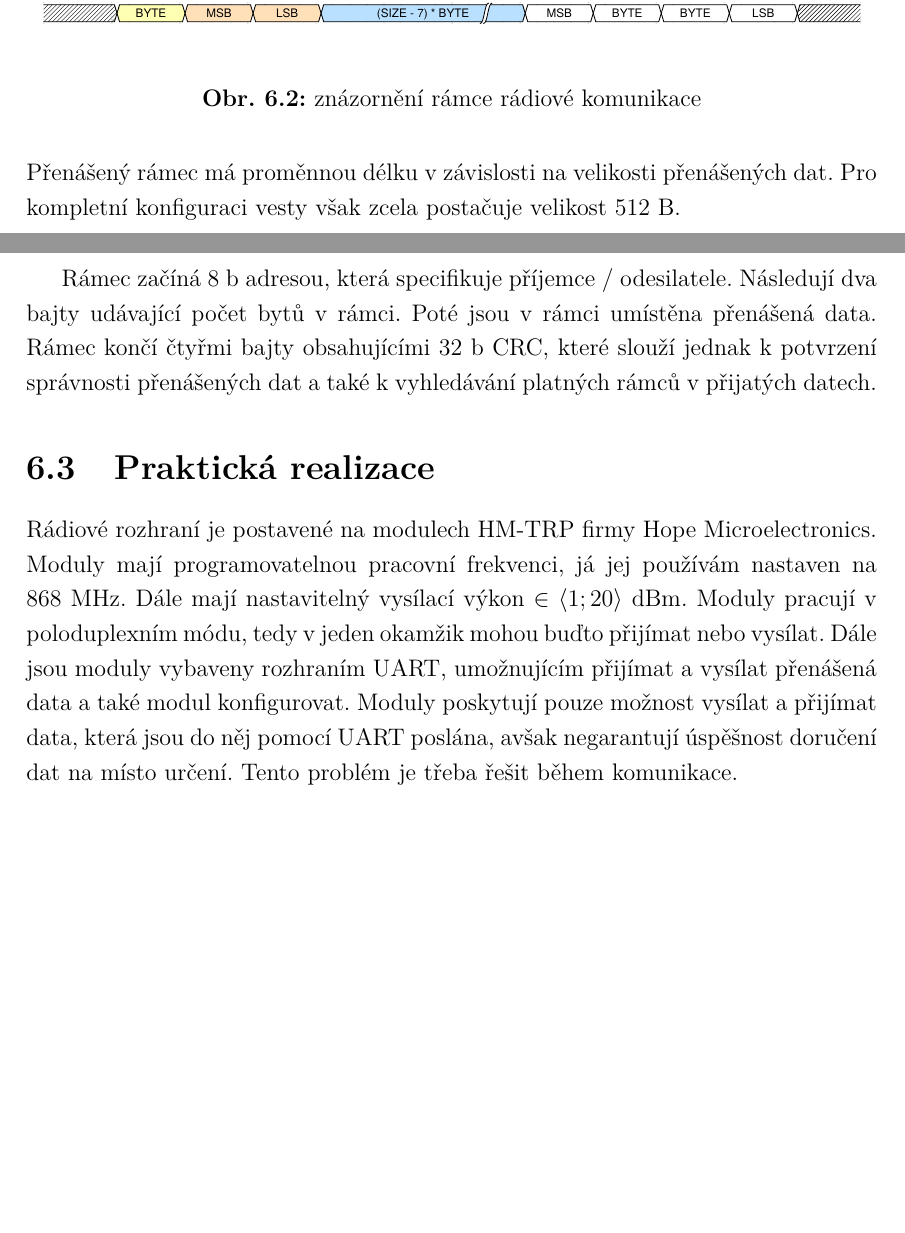
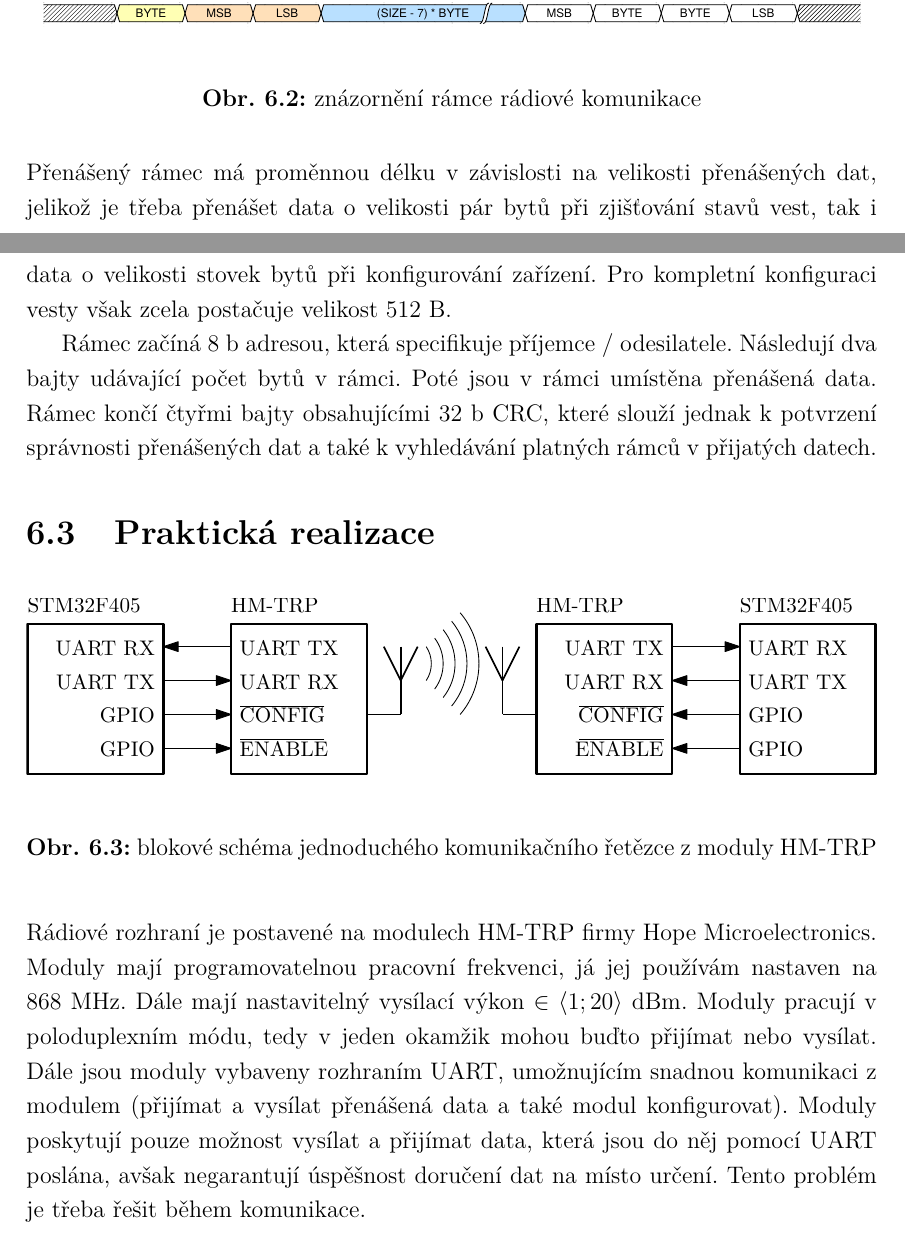
Before and after one commit to wykys/vut-bachelor-thesis, a LaTeX thesis (book.tex, which reads book/text/solution/radio.tex): two parts of pages 33 and 34 of 63 before the commit and two parts of pages 34 and 35 of 64 after it, joined at a grey line, cut so that both start at the same text, the shorter picture padded with empty space. Compiled offline with pdfLaTeX.

Commit message:
aktualizace rádia

```diff
--- a/book/text/solution/radio.tex
+++ b/book/text/solution/radio.tex
@@ -18,9 +18,15 @@ Rozhodl jsme se použít hvězdicovou topologii sítě, v jejímž středu se na
     \caption{znázornění rámce rádiové komunikace}
 \end{figure}
 
-Přenášený rámec má proměnnou délku v závislosti na velikosti přenášených dat. Pro kompletní konfiguraci vesty však zcela postačuje velikost 512~\jedn{B}.
+Přenášený rámec má proměnnou délku v závislosti na velikosti přenášených dat, jelikož je třeba přenášet data o velikosti pár bytů při zjišťování stavů vest, tak i data o velikosti stovek bytů při konfigurování zařízení. Pro kompletní konfiguraci vesty však zcela postačuje velikost 512~\jedn{B}.
 
 Rámec začíná 8~\jedn{b} adresou, která specifikuje příjemce / odesilatele. Následují dva bajty udávající počet bytů v rámci. Poté jsou v rámci umístěna přenášená data. Rámec končí čtyřmi bajty obsahujícími 32~\jedn{b} CRC, které slouží jednak k potvrzení správnosti přenášených dat a také k vyhledávání platných rámců v přijatých datech.
 
 \section{Praktická realizace}
-Rádiové rozhraní je postavené na modulech HM-TRP firmy Hope Microelectronics. Moduly mají programovatelnou pracovní frekvenci, já jej používám nastaven na 868~\jedn{MHz}. Dále mají nastavitelný vysílací výkon $\in \langle 1; 20 \rangle~\jedn{dBm}$. Moduly pracují v poloduplexním módu, tedy v jeden okamžik mohou buďto přijímat nebo vysílat. Dále jsou moduly vybaveny rozhraním UART, umožnujícím přijímat a vysílat přenášená data a také modul konfigurovat. Moduly poskytují pouze možnost vysílat a přijímat data, která jsou do něj pomocí UART poslána, avšak negarantují úspěšnost doručení dat na místo určení. Tento problém je třeba řešit během komunikace.
+\begin{figure}[H]
+    \begin{center}
+        \includegraphics[width=\textwidth]{img/hm-trp}
+    \end{center}
+    \caption{blokové schéma jednoduchého komunikačního řetězce z moduly HM-TRP}
+\end{figure}
+Rádiové rozhraní je postavené na modulech HM-TRP firmy Hope Microelectronics. Moduly mají programovatelnou pracovní frekvenci, já jej používám nastaven na 868~\jedn{MHz}. Dále mají nastavitelný vysílací výkon $\in \langle 1; 20 \rangle~\jedn{dBm}$. Moduly pracují v poloduplexním módu, tedy v jeden okamžik mohou buďto přijímat nebo vysílat. Dále jsou moduly vybaveny rozhraním UART, umožnujícím snadnou komunikaci z modulem (přijímat a vysílat přenášená data a také modul konfigurovat). Moduly poskytují pouze možnost vysílat a přijímat data, která jsou do něj pomocí UART poslána, avšak negarantují úspěšnost doručení dat na místo určení. Tento problém je třeba řešit během komunikace.
```
Also changed, not shown: img/hm-trp.pdf (added).
